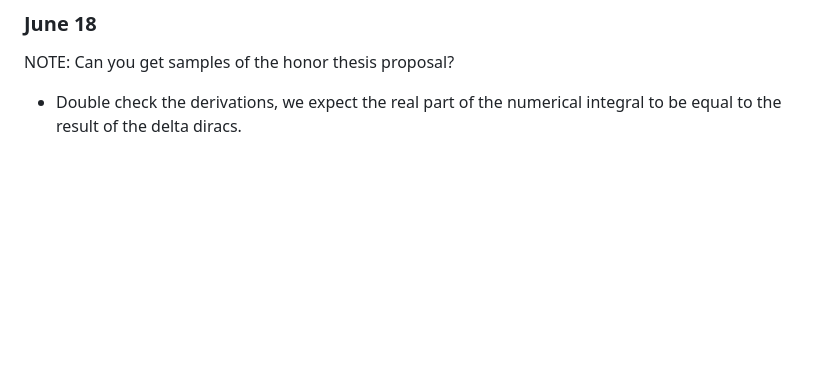
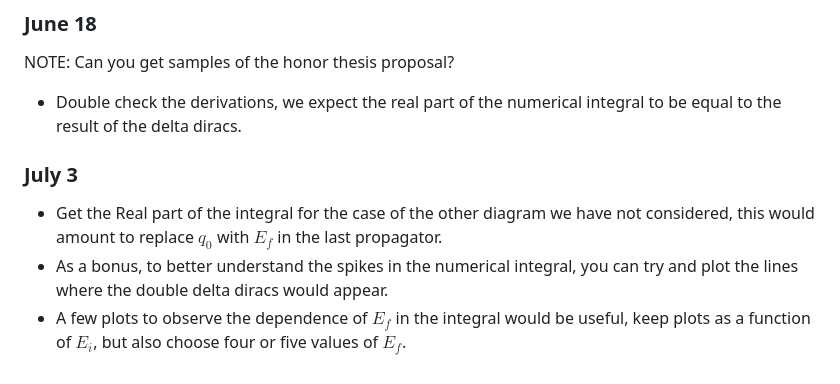
Before and after one commit to LeonardHarkins1/n3as_project, a Markdown page: README.md, the part around the change. GitHub-like rendering; blank space fills up the shorter version.

```diff
--- a/README.md
+++ b/README.md
@@ -58,3 +58,8 @@ However, in this case the integral converges, and there is no need to introduce
 ### June 18
 NOTE: Can you get samples of the honor thesis proposal?
 * Double check the derivations, we expect the real part of the numerical integral to be equal to the result of the delta diracs.
+
+### July 3
+* Get the Real part of the integral for the case of the other diagram we have not considered, this would amount to replace $q_0$ with $E_f$ in the last propagator.
+* As a bonus, to better understand the spikes in the numerical integral, you can try and plot the lines where the double delta diracs would appear.
+* A few plots to observe the dependence of $E_f$ in the integral would be useful, keep plots as a function of $E_i$, but also choose four or five values of $E_f$.
```
